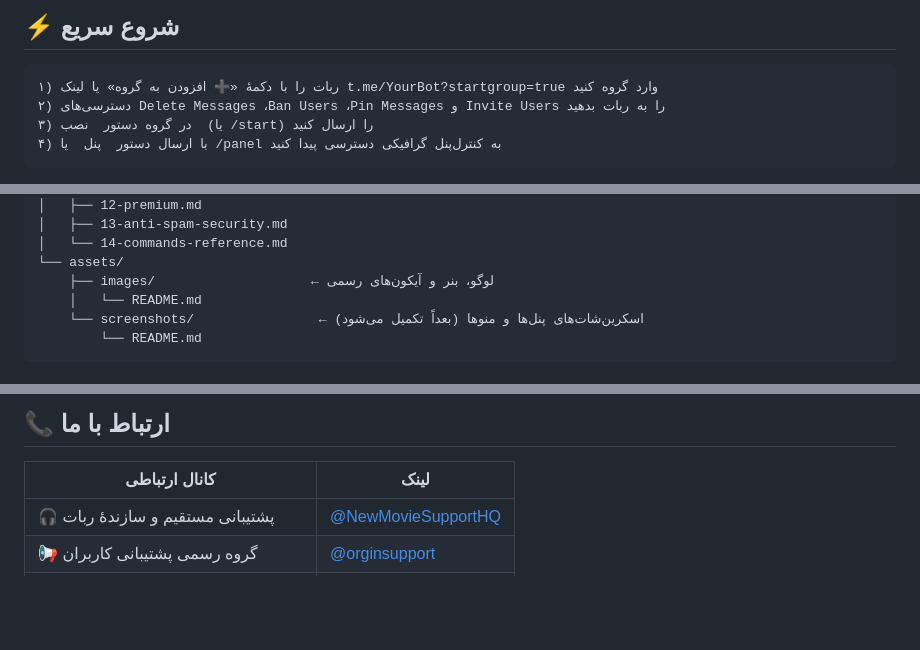
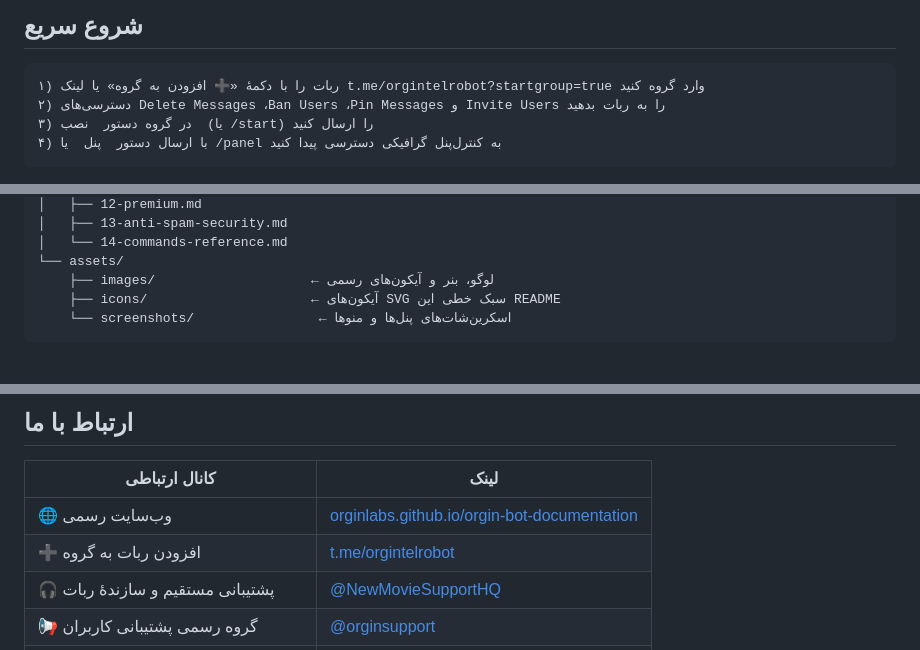
Before and after one commit to orginlabs/orgin-bot-documentation, a Markdown page: README.md, 3 parts joined by grey strips. GitHub-like rendering; blank space fills up the shorter version.

````diff
--- a/README.md
+++ b/README.md
@@ -73,8 +98,8 @@
 
-## ⚡ شروع سریع
+## شروع سریع
 
 ```text
-۱) ربات را با دکمهٔ «➕ افزودن به گروه» یا لینک t.me/YourBot?startgroup=true وارد گروه کنید
+۱) ربات را با دکمهٔ «➕ افزودن به گروه» یا لینک t.me/orgintelrobot?startgroup=true وارد گروه کنید
 ۲) دسترسی‌های Delete Messages ،Ban Users ،Pin Messages و Invite Users را به ربات بدهید
 ۳) در گروه دستور  نصب  (یا /start) را ارسال کنید
 ۴) با ارسال دستور  پنل  یا /panel به کنترل‌پنل گرافیکی دسترسی پیدا کنید
@@ -111,8 +137,7 @@ orgin-bot-/
 │   └── 14-commands-reference.md
 └── assets/
     ├── images/                    ← لوگو، بنر و آیکون‌های رسمی
-    │   └── README.md
-    └── screenshots/                ← اسکرین‌شات‌های پنل‌ها و منوها (بعداً تکمیل می‌شود)
-        └── README.md
+    ├── icons/                     ← آیکون‌های SVG سبک خطی این README
+    └── screenshots/                ← اسکرین‌شات‌های پنل‌ها و منوها
 ```
 
@@ -158,8 +183,10 @@ orgin-bot-/
 
-## 📞 ارتباط با ما
+## ارتباط با ما
 
 | کانال ارتباطی | لینک |
 |---|---|
+| 🌐 وب‌سایت رسمی | [orginlabs.github.io/orgin-bot-documentation](https://orginlabs.github.io/orgin-bot-documentation/) |
+| ➕ افزودن ربات به گروه | [t.me/orgintelrobot](https://t.me/orgintelrobot?startgroup=true) |
 | 🎧 پشتیبانی مستقیم و سازندهٔ ربات | [@NewMovieSupportHQ](https://t.me/NewMovieSupportHQ) |
 | 📢 گروه رسمی پشتیبانی کاربران | [@orginsupport](https://t.me/orginsupport) |
 | 🎮 ربات رسمی بازی‌های تلگرام (همکار) | [@orgingamerobot](https://t.me/Orgingamerobot) |
````
Also changed, not shown: other parts of README.md (+58 -32 lines).
